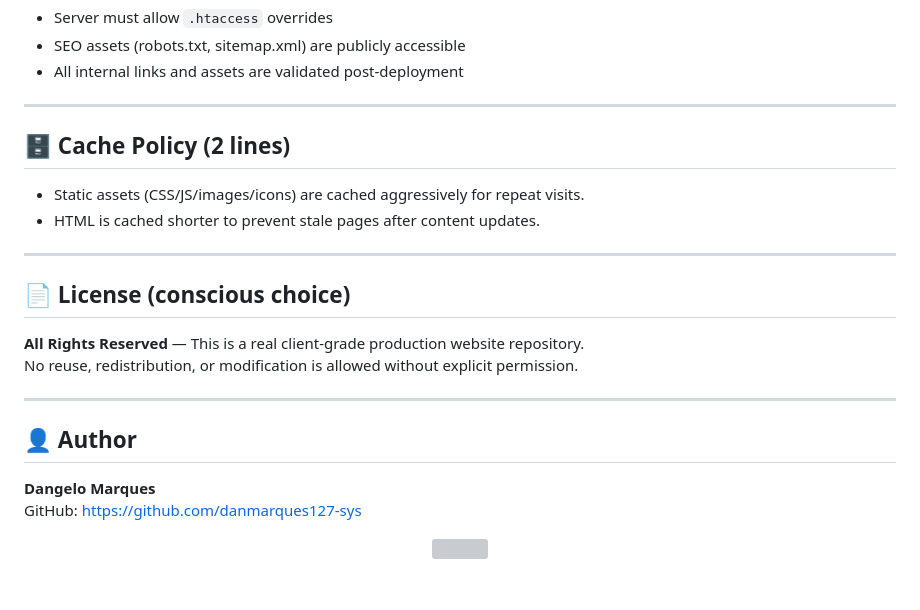
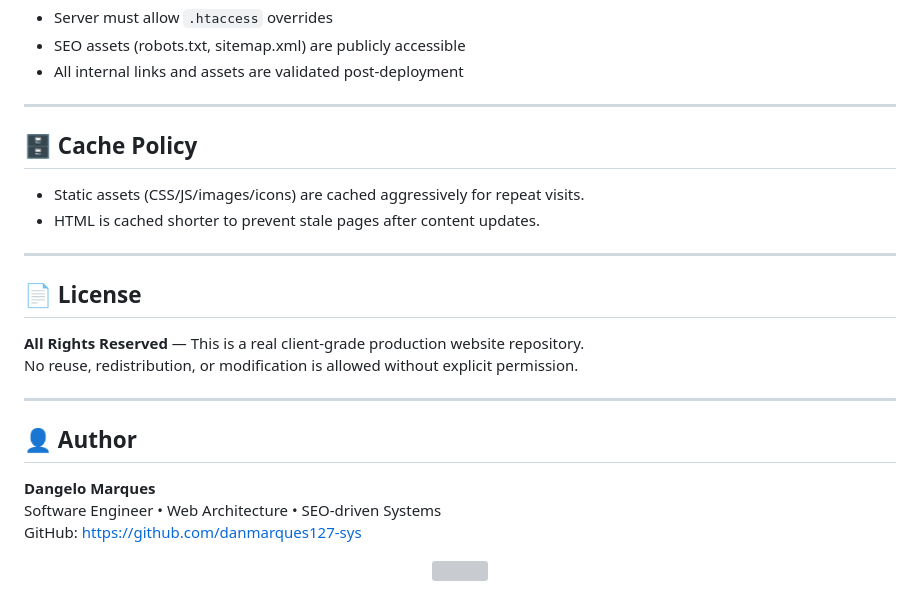
Before and after one commit to danmarques127-sys/thalitas-cleaning, a Markdown page: README.md, the part around the change printed below. Drawn GitHub-style; grey boxes are pictures that could not be loaded.

```diff
--- a/README.md
+++ b/README.md
@@ -112,14 +112,14 @@ Production environment considerations:
 
 ---
 
-## 🗄️ Cache Policy (2 lines)
+## 🗄️ Cache Policy
 
 - Static assets (CSS/JS/images/icons) are cached aggressively for repeat visits.
 - HTML is cached shorter to prevent stale pages after content updates.
 
 ---
 
-## 📄 License (conscious choice)
+## 📄 License
 
 **All Rights Reserved** — This is a real client-grade production website repository.
 No reuse, redistribution, or modification is allowed without explicit permission.
@@ -129,6 +129,7 @@ No reuse, redistribution, or modification is allowed without explicit permission
 ## 👤 Author
 
 **Dangelo Marques**
+Software Engineer • Web Architecture • SEO-driven Systems
 GitHub: https://github.com/danmarques127-sys
 
 <p align="center">
```
Also changed, not shown: other parts of README.md (+1 -1 lines).
